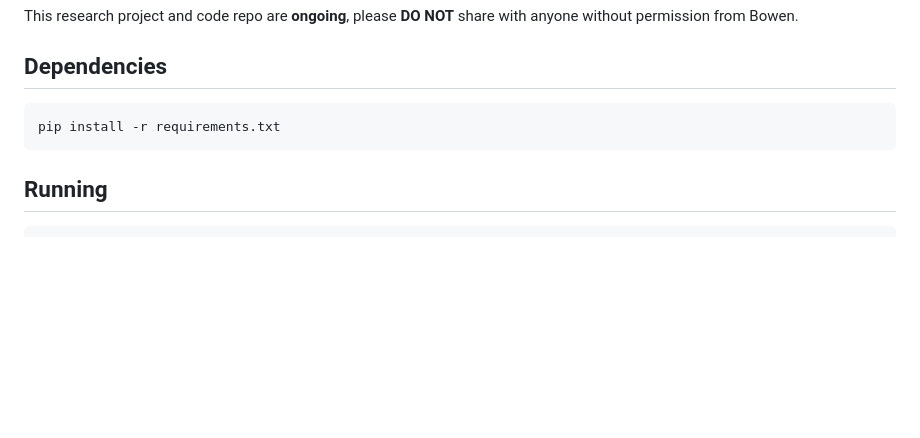
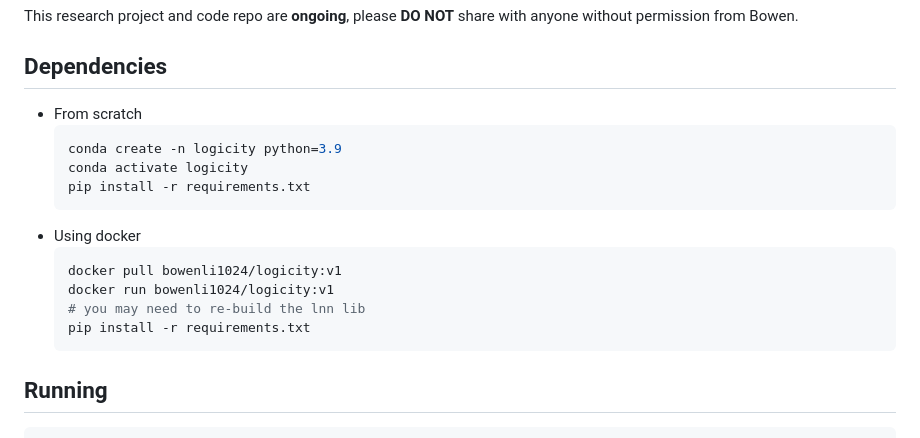
Before and after one commit to margielamob/LogiCity, a Markdown page: README.md, the part around the change. Rendered like a GitHub page; blank space fills up the shorter version.

````diff
--- a/README.md
+++ b/README.md
@@ -17,10 +17,19 @@ In the end, we hope LogiCity can be used for evaluating cross-community downstre
 This research project and code repo are **ongoing**, please **DO NOT** share with anyone without permission from Bowen.
 
 ## Dependencies
-
-```shell
-pip install -r requirements.txt
-```
+- From scratch
+  ```shell
+  conda create -n logicity python=3.9
+  conda activate logicity
+  pip install -r requirements.txt
+  ```
+- Using docker
+  ```shell
+  docker pull bowenli1024/logicity:v1
+  docker run bowenli1024/logicity:v1
+  # you may need to re-build the lnn lib
+  pip install -r requirements.txt
+  ```
 
 ## Running
 
````
